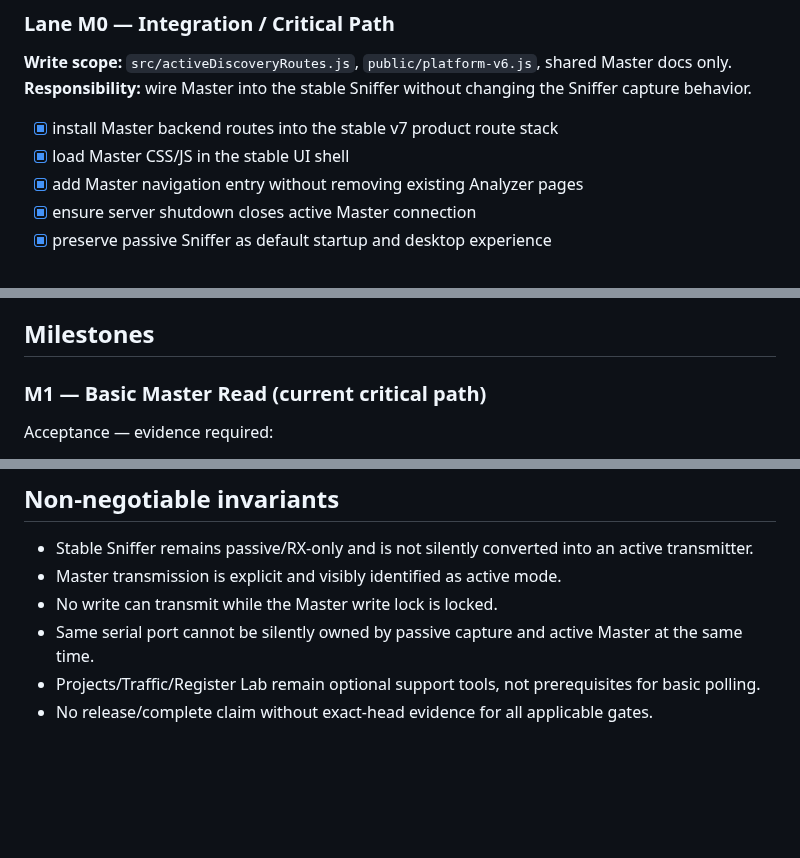
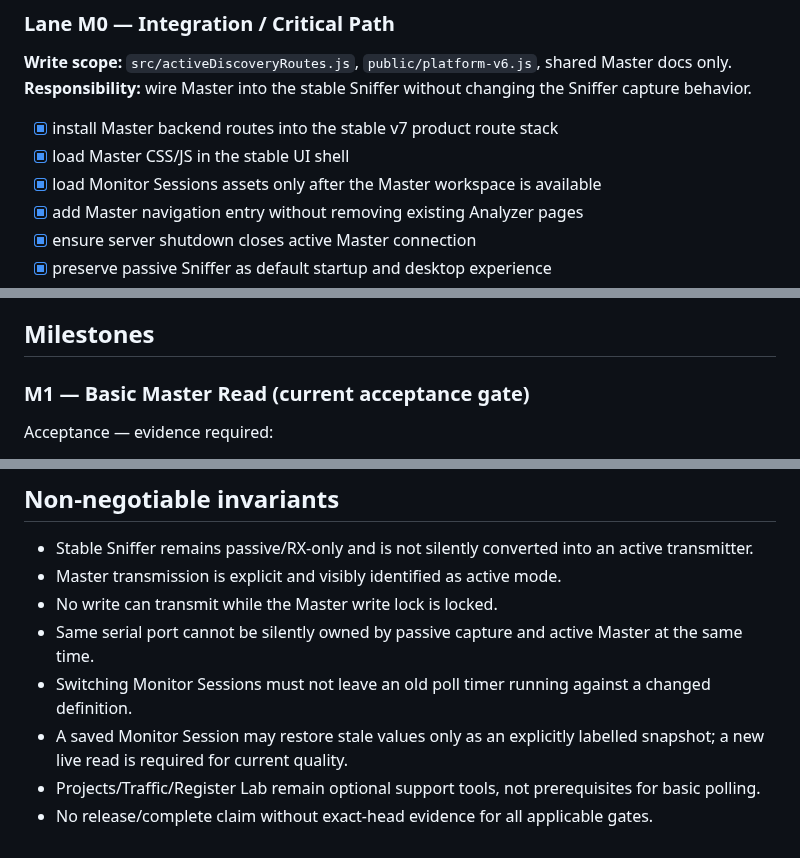
Before and after one commit to raohassandev/modbus-sniffer, a Markdown page: docs/MODBUS_MASTER_TODO.md, 3 parts joined by grey strips. Drawn GitHub-style; blank space fills up the shorter version.

```diff
--- a/docs/MODBUS_MASTER_TODO.md
+++ b/docs/MODBUS_MASTER_TODO.md
@@ -25,6 +25,7 @@ AISH-OS concurrency rules apply: one integration owner for shared paths, non-ove
 
 - [x] install Master backend routes into the stable v7 product route stack
 - [x] load Master CSS/JS in the stable UI shell
+- [x] load Monitor Sessions assets only after the Master workspace is available
 - [x] add Master navigation entry without removing existing Analyzer pages
 - [x] ensure server shutdown closes active Master connection
 - [x] preserve passive Sniffer as default startup and desktop experience
@@ -174,7 +183,7 @@ AISH-OS concurrency rules apply: one integration owner for shared paths, non-ove
 
 ## Milestones
 
-### M1 — Basic Master Read (current critical path)
+### M1 — Basic Master Read (current acceptance gate)
 
 Acceptance — evidence required:
 
@@ -217,5 +226,7 @@ Acceptance — evidence required:
 - Master transmission is explicit and visibly identified as active mode.
 - No write can transmit while the Master write lock is locked.
 - Same serial port cannot be silently owned by passive capture and active Master at the same time.
+- Switching Monitor Sessions must not leave an old poll timer running against a changed definition.
+- A saved Monitor Session may restore stale values only as an explicitly labelled snapshot; a new live read is required for current quality.
 - Projects/Traffic/Register Lab remain optional support tools, not prerequisites for basic polling.
 - No release/complete claim without exact-head evidence for all applicable gates.
```
Also changed, not shown: other parts of docs/MODBUS_MASTER_TODO.md (+14 -6 lines).
